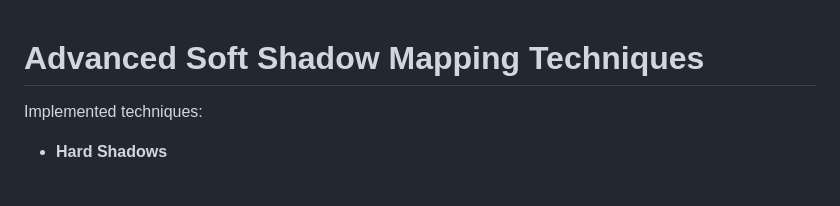
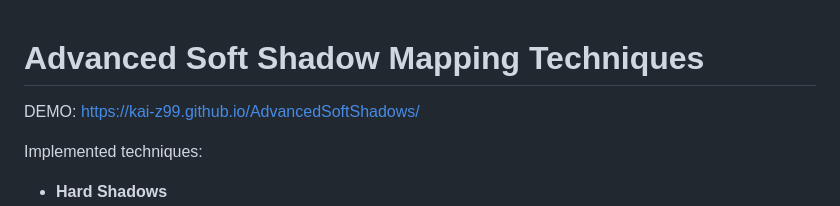
Before and after one commit to kai-z99/AdvancedSoftShadows, a Markdown page: README.md, the part around the change. Drawn GitHub-style; blank space fills up the shorter version.

```diff
--- a/README.md
+++ b/README.md
@@ -1,4 +1,6 @@
 # Advanced Soft Shadow Mapping Techniques
+
+DEMO: https://kai-z99.github.io/AdvancedSoftShadows/
 
 Implemented techniques:
 - **Hard Shadows**
```
